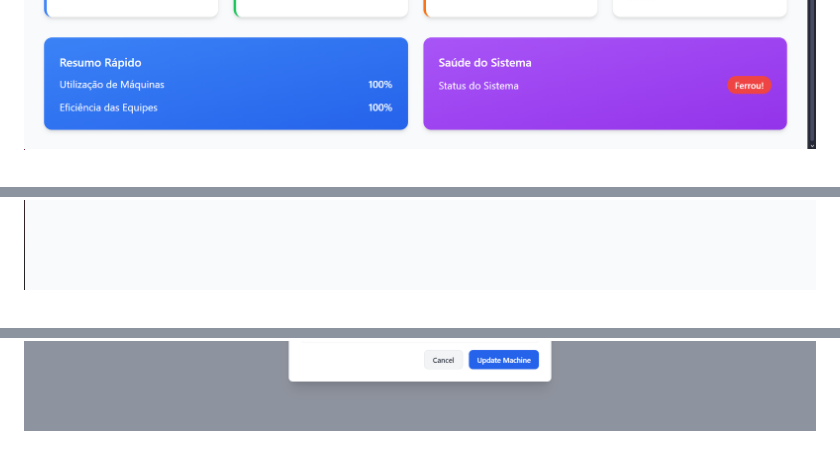
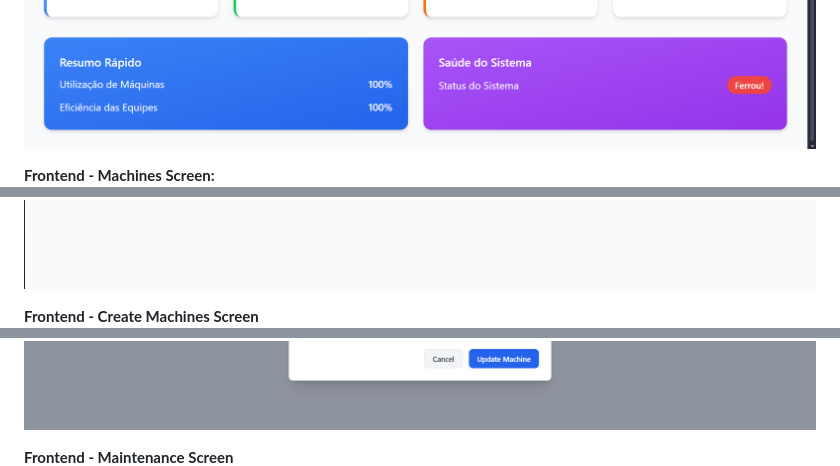
Before and after one commit to Vincenzo140/4web_maintenance_native, a Markdown page: readme.md, 3 parts joined by grey strips. GitHub-like rendering.

```diff
--- a/readme.md
+++ b/readme.md
@@ -142,4 +148,10 @@ Aqui deveria ter uma imagem gerada pelo matplotlib no backend, porém não consi
 ![Dashboard Screen](./docs/frontend/Captura%20de%20tela%202024-12-05%20172820.png)
+
+**Frontend - Machines Screen:**
 ![Machines Screen](./docs/frontend/Captura%20de%20tela%202024-12-04%20173509.png)
+
+**Frontend - Create Machines Screen**
 ![Create Machines Screen](./docs/frontend/Captura%20de%20tela%202024-12-04%20173358.png)
+
+**Frontend - Maintenance Screen**
 ![Maintenance Screen](./docs/frontend/Captura%20de%20tela%202024-12-04%20174402.png)
```
Also changed, not shown: other parts of readme.md (+27 -3 lines).
